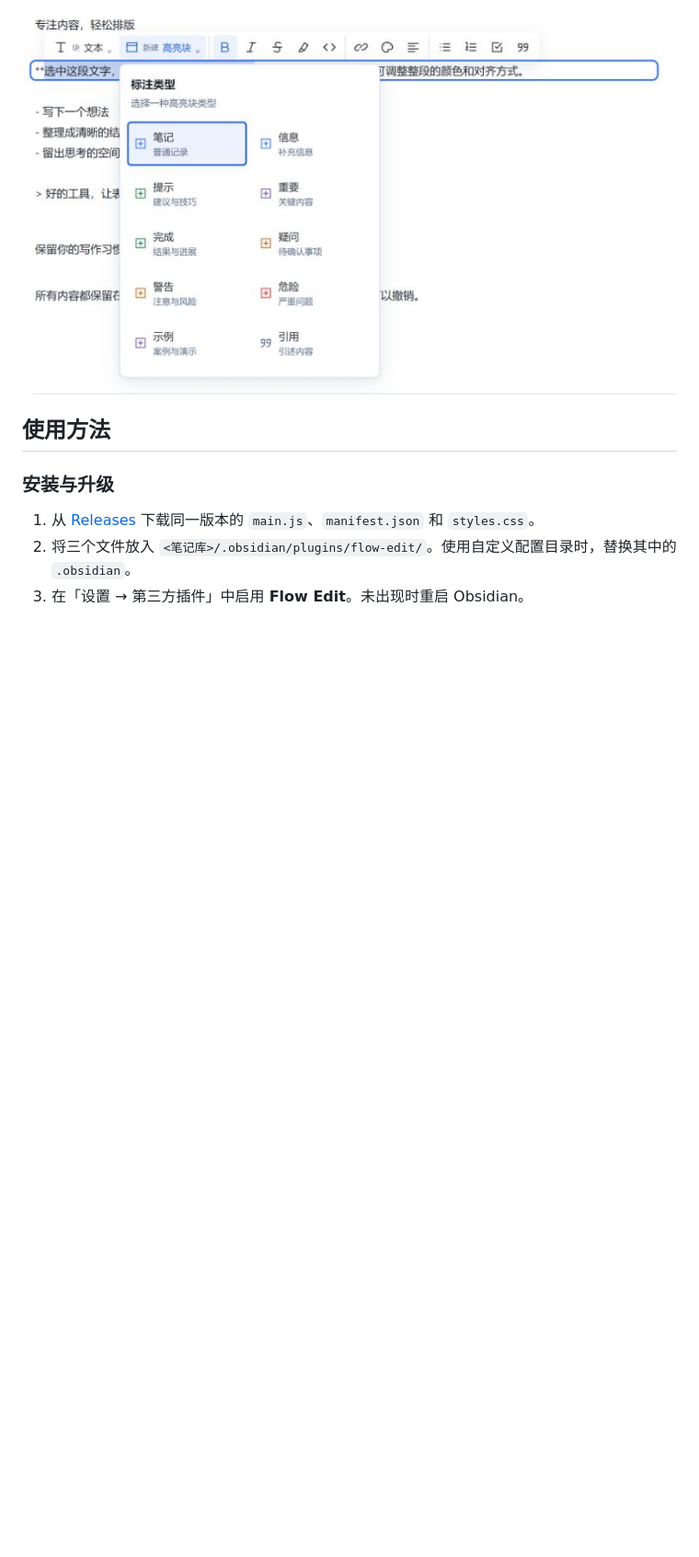
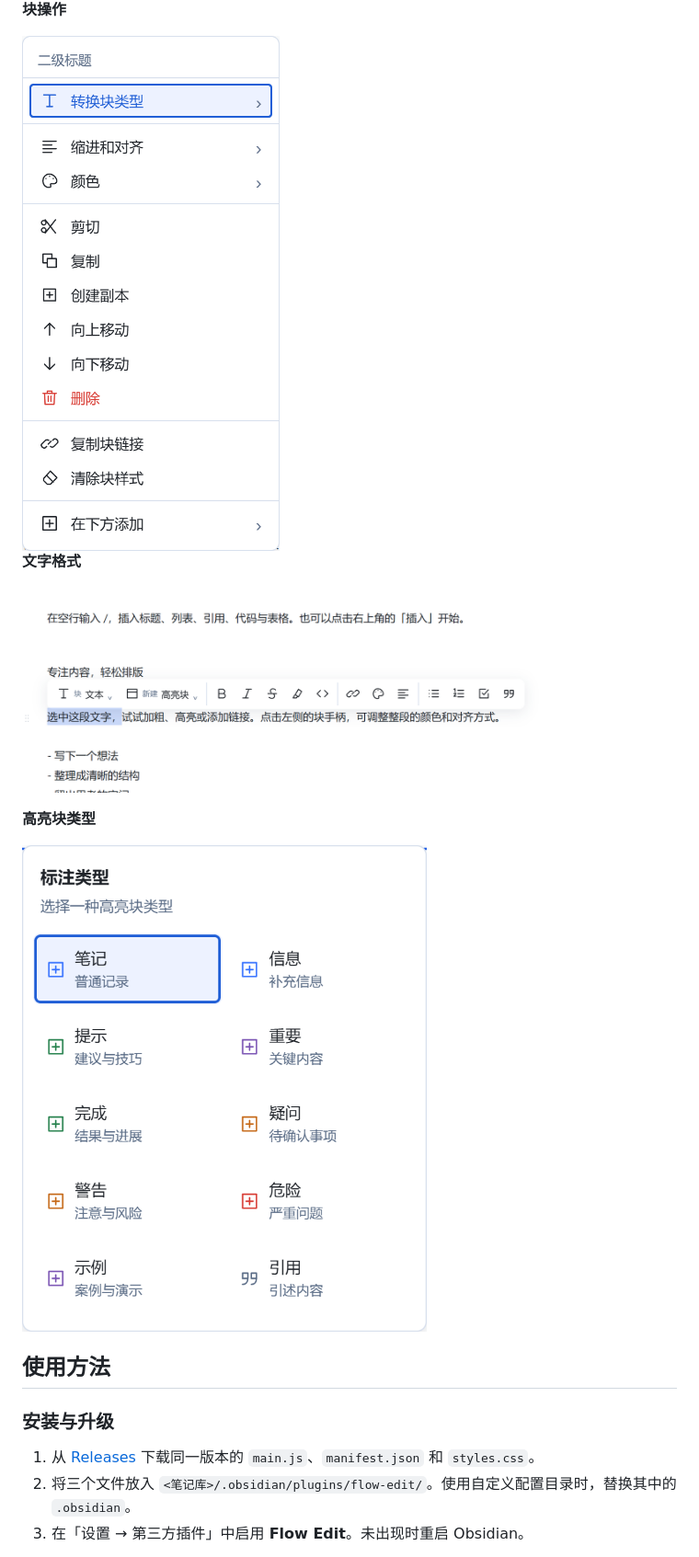
Before and after one commit to Beta-Zheng/flow-edit, a Markdown page: README.md, the part around one of its changes. Shown at 92% size. Drawn GitHub-style; pictures changed too: screenshots/flow-edit-hd-block-menu.png (added), screenshots/flow-edit-hd-callout-types.png (added), screenshots/flow-edit-hd-selection.png (added); blank space fills up the shorter version.

Commit message:
docs: replace feature screenshots with crisp 2x captures

```diff
--- a/README.md
+++ b/README.md
@@ -22,5 +20,15 @@
 
-![高亮块类型面板](screenshots/flow-edit-0.0.1-callout-types.png)
+**块操作**
+
+<img src="screenshots/flow-edit-hd-block-menu.png" alt="块类型转换、复制、移动和删除" width="360">
+
+**文字格式**
+
+![选中文字后的格式工具栏](screenshots/flow-edit-hd-selection.png)
+
+**高亮块类型**
+
+<img src="screenshots/flow-edit-hd-callout-types.png" alt="高亮块类型面板" width="440">
 
 ## 使用方法
 
```
Also changed, not shown: other parts of README.md (+3 -5 lines), screenshots/flow-edit-hd-insert.png (added).
